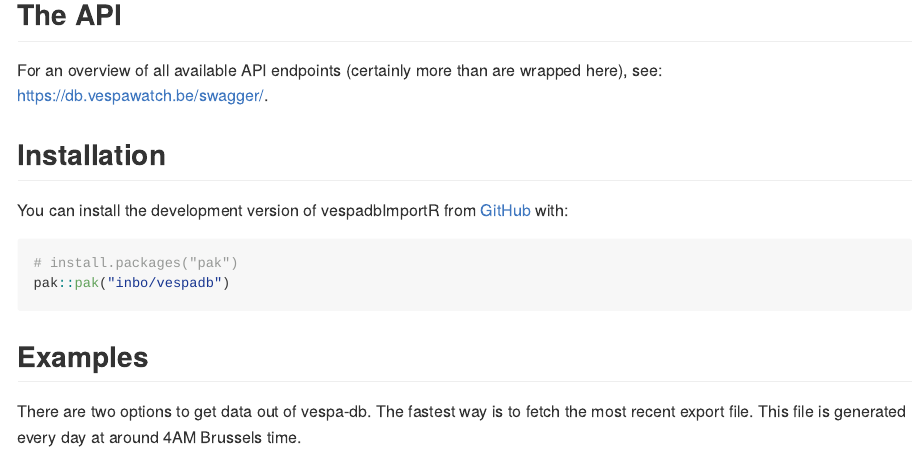
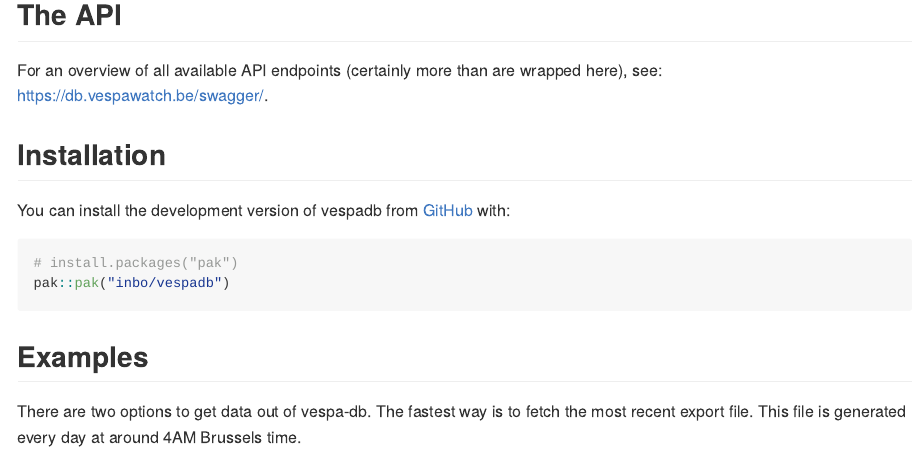
Before and after one commit to inbo/vespadb, an R Markdown document (README.Rmd): the page in a window 1100 px wide, from 680 px down. Rendered offline with R 4.5, knitr and Pandoc, with nearby package versions; some code elsewhere in the file could not run offline; badge pictures from the web are left out; common packages that the code uses without loading them are loaded.

Commit message:
Replace mention of old package title.

````diff
--- a/README.Rmd
+++ b/README.Rmd
@@ -42,7 +42,7 @@ For an overview of all available API endpoints (certainly more than are wrapped
 
 ## Installation
 
-You can install the development version of vespadbImportR from [GitHub](https://github.com/) with:
+You can install the development version of vespadb from [GitHub](https://github.com/) with:
 
 ``` r
 # install.packages("pak")
````
Also changed, not shown: README.md, 1 other file.
